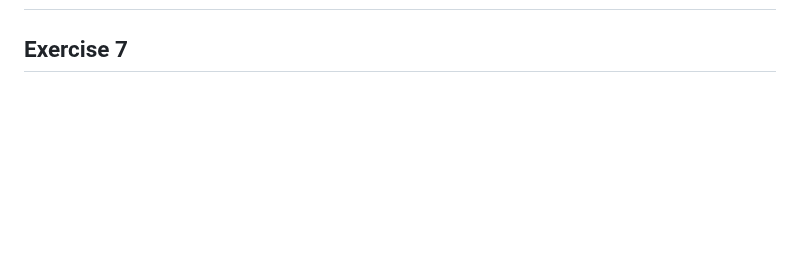
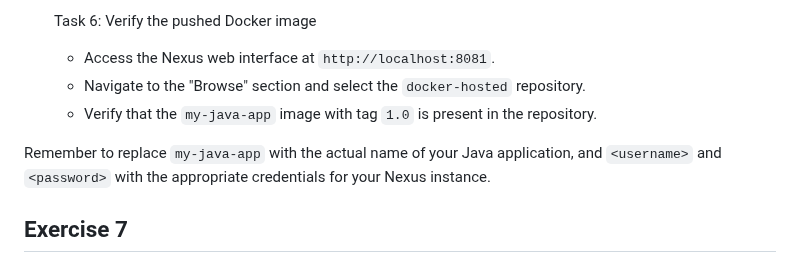
Before and after one commit to karanthakakr04/devops-bootcamp-exercises, a Markdown page: 7 - Container with Docker/chapter7-exercises.md, the part around one of its changes. GitHub-like rendering; blank space fills up the shorter version.

```diff
--- a/7 - Container with Docker/chapter7-exercises.md
+++ b/7 - Container with Docker/chapter7-exercises.md
@@ -433,3 +503,10 @@ Volumes are useful in several scenarios:
+- [ ] Task 6: Verify the pushed Docker image
+  - Access the Nexus web interface at `http://localhost:8081`.
+  - Navigate to the "Browse" section and select the `docker-hosted` repository.
+  - Verify that the `my-java-app` image with tag `1.0` is present in the repository.
+
+Remember to replace `my-java-app` with the actual name of your Java application, and `<username>` and `<password>` with the appropriate credentials for your Nexus instance.
+
 ## Exercise 7
 
 ## Exercise 8
```
Also changed, not shown: other parts of 7 - Container with Docker/chapter7-exercises.md (+70 -0 lines).
